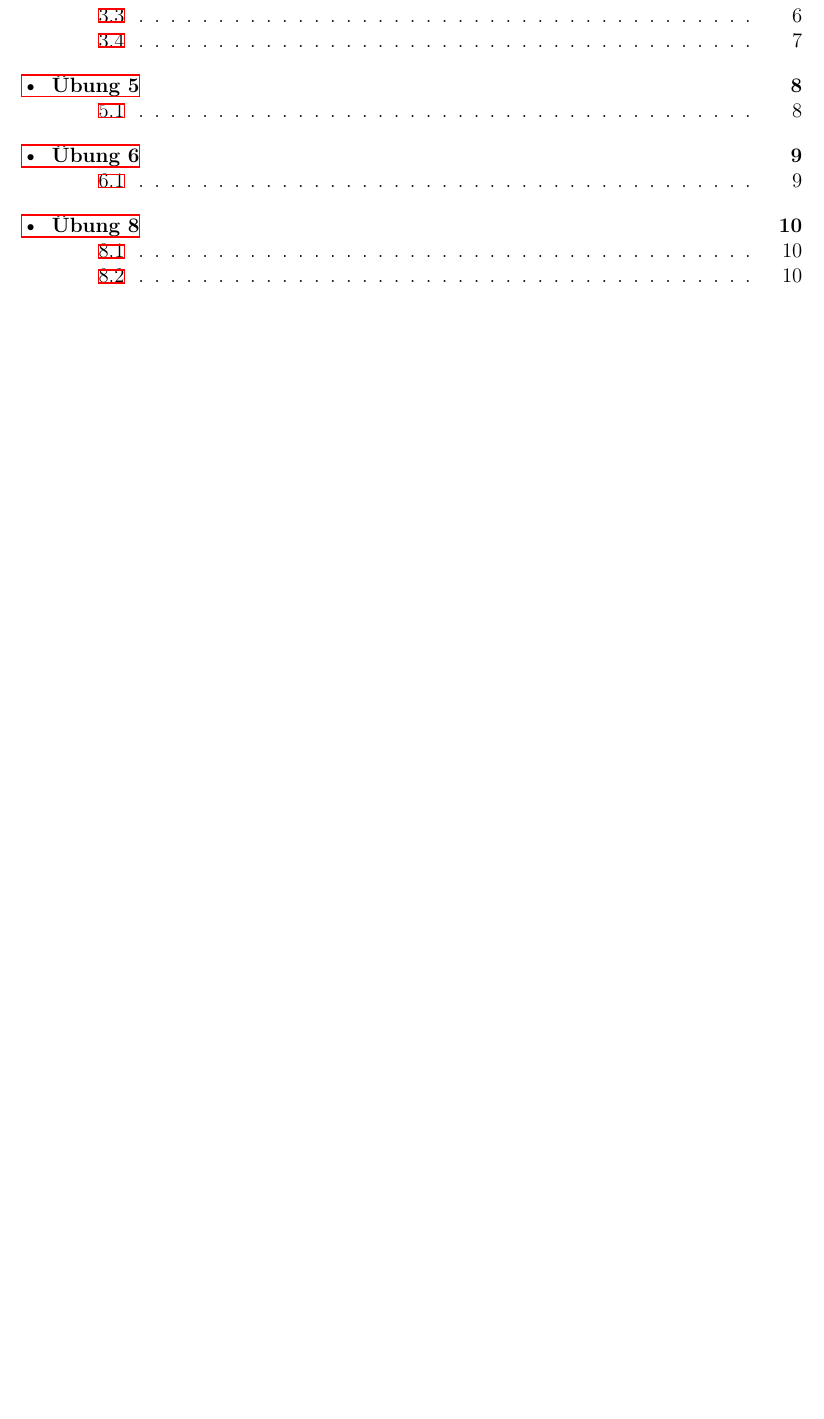
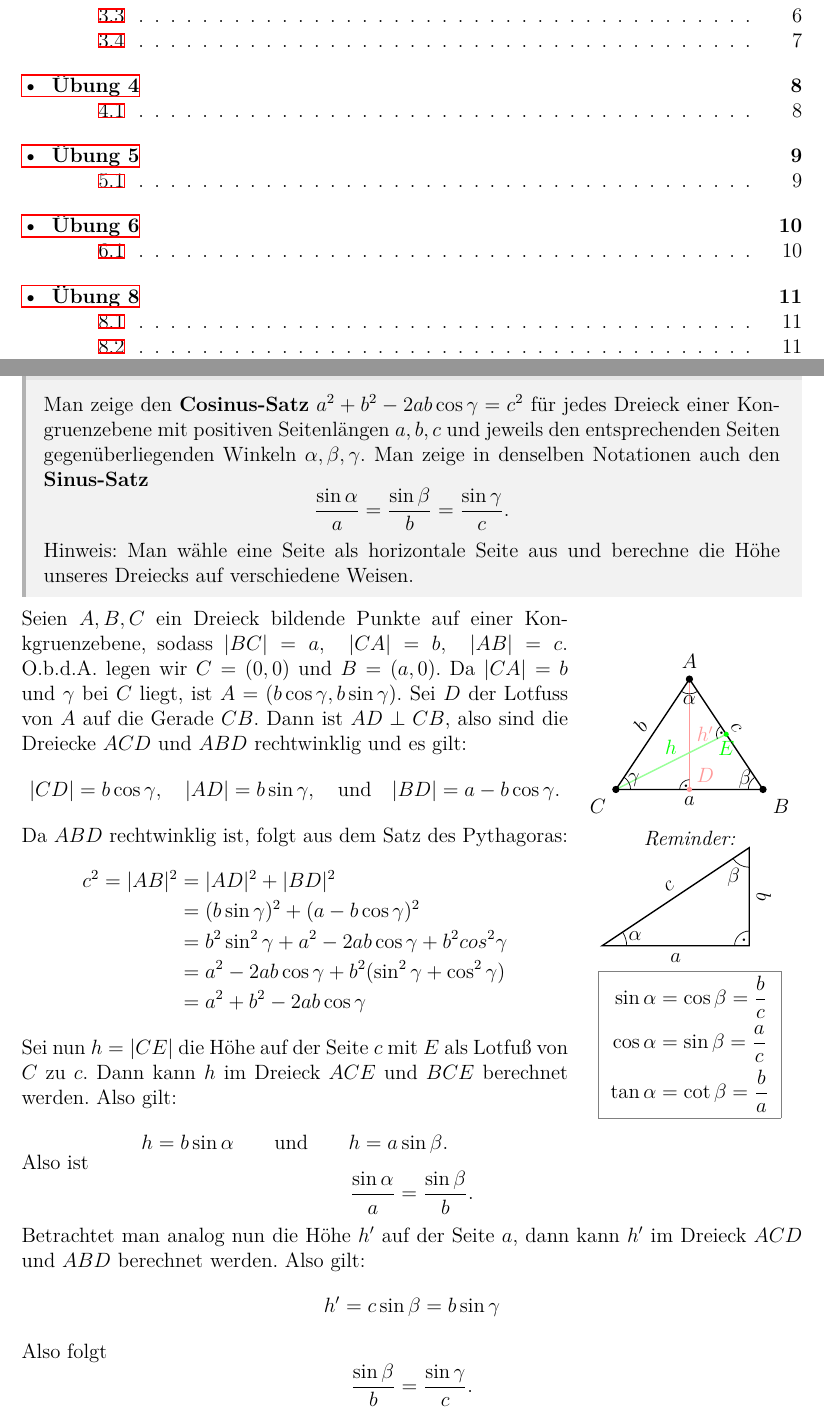
Before and after one commit to pittgi/elgeo_loesungen, a LaTeX document (main.tex, which reads ex04.tex, style.tex): part of page 2 of 14 before the commit and two parts of pages 2 and 8 of 15 after it, the two joined at a grey line, cut so that both start at the same text, the shorter picture padded with empty space. Compiled offline with XeLaTeX.

Commit message:
ex 4.1 added

```diff
--- /dev/null
+++ b/ex04.tex
@@ -0,0 +1,164 @@
+\begin{exercise}{4.1}{4}
+    Man zeige den \textbf{Cosinus-Satz} $a^2 + b^2 - 2ab \operatorname{cos} \gamma = c^2$
+    für jedes Dreieck einer Kongruenzebene mit positiven Seitenlängen $a, b, c$ und jeweils den entsprechenden Seiten gegenüberliegenden Winkeln $\alpha, \beta, \gamma$.
+    Man zeige in denselben Notationen auch den \textbf{Sinus-Satz}
+    \[
+        \frac{\operatorname{sin}\alpha}{a} = \frac{\operatorname{sin}\beta}{b} = \frac{\operatorname{sin}\gamma}{c}.
+    \]
+    Hinweis: Man wähle eine Seite als horizontale Seite aus und berechne die Höhe
+    unseres Dreiecks auf verschiedene Weisen.
+\end{exercise}
+
+\begin{minipage}{0.7\linewidth}
+Seien $A, B, C$ ein Dreieck bildende Punkte auf einer Konkgruenzebene, sodass
+$|BC| = a, \quad |CA| = b, \quad |AB| = c$.
+O.b.d.A. legen wir $ C = (0, 0)$ und $B = (a,0)$.
+Da $|CA| = b$ und $\gamma$ bei $C$ liegt, ist
+$ A = (b \operatorname{cos} \gamma, b \operatorname{sin} \gamma)$.
+Sei $D$ der Lotfuss von $A$ auf die Gerade $CB$.
+Dann ist $AD\perp CB$, also sind die Dreiecke $ACD$ und $ABD$ rechtwinklig und es gilt:
+\[
+|CD| = b \operatorname{cos} \gamma, \quad |AD| = b \operatorname{sin} \gamma, \quad \text{und} \quad |BD| = a - b \operatorname{cos} \gamma.\]
+Da $ABD$ rechtwinklig ist, folgt aus dem Satz des Pythagoras:
+\begin{align*}
+c^2 = |AB|^2 &= |AD|^2 + |BD|^2\\
+&= (b \operatorname{sin} \gamma)^2 + (a - b \operatorname{cos} \gamma)^2\\
+&= b^2 \operatorname{sin}^2 \gamma + a^2 - 2ab \operatorname{cos} \gamma + b^2 cos^2 \gamma \\
+&= a^2 -2ab \operatorname{cos} \gamma + b^2(\operatorname{sin}^2 \gamma + \operatorname{cos}^2 \gamma)\\
+&= a^2 + b^2 -2ab \operatorname{cos} \gamma
+\end{align*}
+Sei nun $h=|CE|$ die Höhe auf der Seite $c$ mit $E$ als Lotfu\ss \space von $C$ zu $c$. Dann kann $h$ im Dreieck $ACE$ und $BCE$ berechnet werden. Also gilt:
+\[h=b\operatorname{sin}\alpha \qquad \text{und} \qquad h=a\operatorname{sin}\beta.\]
+\end{minipage}
+\begin{minipage}{0.3\linewidth}
+    \begin{center}
+        \begin{tikzpicture}[
+        scale=1,
+        point/.style={circle, fill, inner sep=1.5pt}
+    ]
+
+    % Punkte
+    \coordinate (C) at (0,0);
+    \coordinate (B) at (3,0);
+    \coordinate (A) at (1.5,2.25);
+    \coordinate (D) at (1.5,0);
+    \coordinate (E) at (2.25,1.125);
+
+    % Dreieck
+    \draw[thick]
+        (B) -- node[below] {$a$}
+        (C) -- node[left, sloped, above] {$b$}
+        (A) -- node[right, sloped, above] {$c$}
+        cycle;
+
+    % Lotfuß
+    \draw[thick, red!40] (A) -- node[midway, right, text=red!40] {$h'$} (D);
+    \draw[thick, green!40] (C) -- node[midway, above, text=green] {$h$} (E);
+
+    % Punkte markieren
+    \node[point, label=below left:$C$] at (C) {};
+    \node[point, label=below right:$B$] at (B) {};
+    \node[point, label=above:$A$] at (A) {};
+    \fill[red!40] (D) circle (1.5pt) node[above right, text=red!40] {$D$};
+    \fill[green] (E) circle (1.5pt) node[below, text=green] {$E$};
+
+    % Winkel gamma bei C
+    \pic[
+        draw,
+        angle radius=3mm,
+        angle eccentricity=1.4,
+        pic text={$\gamma$}
+    ] {angle=B--C--A};
+
+    % Winkel beta bei B
+    \pic[
+        draw,
+        angle radius=3mm,
+        angle eccentricity=1.4,
+        pic text={$\beta$}
+    ] {angle=A--B--C};
+
+    % Winkel alpha bei A
+    \pic[
+        draw,
+        angle radius=3mm,
+        angle eccentricity=1.4,
+        pic text={$\alpha$}
+    ] {angle=C--A--B};
+
+    \pic[
+        draw,
+        angle radius=2mm,
+        angle eccentricity=0.5,
+        pic text={\fontsize{3}{3}\selectfont$\bullet$}
+    ] {angle=A--D--C};
+
+    \pic[
+        draw,
+        angle radius=2mm,
+        angle eccentricity=0.5,
+        pic text={\fontsize{3}{3}\selectfont$\bullet$}
+    ] {angle=A--E--C};
+
+    \end{tikzpicture}
+    %%%% NEXT %%%%
+    \textit{Reminder:}
+    \begin{tikzpicture}[
+    scale=1,
+    point/.style={circle, fill, inner sep=1.5pt}
+    ]
+
+    % Punkte
+    \coordinate (C) at (0,0);
+    \coordinate (B) at (3,0);
+    \coordinate (A) at (3,2);
+
+    % Dreieck
+    \draw[thick]
+        (B) -- node[below] {$a$}
+        (C) -- node[left, sloped, above] {$c$}
+        (A) -- node[right, sloped, above] {$b$}
+        cycle;
+
+    % Winkel gamma bei C
+    \pic[
+        draw,
+        angle radius=5mm,
+        angle eccentricity=1.4,
+        pic text={$\alpha$}
+    ] {angle=B--C--A};
+
+    % Winkel beta bei B
+    \pic[
+        draw,
+        angle radius=3mm,
+        angle eccentricity=0.5,
+        pic text={\fontsize{3}{3}\selectfont$\bullet$}
+    ] {angle=A--B--C};
+
+    % Winkel alpha bei A
+    \pic[
+        draw,
+        angle radius=4mm,
+        angle eccentricity=1.7,
+        pic text={$\beta$}
+    ] {angle=C--A--B};
+
+    \end{tikzpicture}
+    \fcolorbox{gray}{white}{
+        $\displaystyle
+        \begin{aligned}
+            \sin \alpha &= \cos \beta = \frac{b}{c}\\
+            \cos \alpha &= \sin \beta = \frac{a}{c}\\
+            \tan \alpha &= \cot \beta = \frac{b}{a}
+        \end{aligned}
+        $
+    }
+    \end{center}
+\end{minipage}
+Also ist
+\[ \frac{\operatorname{sin}\alpha}{a} = \frac{\operatorname{sin}\beta}{b}.\]
+Betrachtet man analog nun die Höhe $h'$ auf der Seite $a$, dann kann $h'$ im Dreieck $ACD$ und $ABD$ berechnet werden. Also gilt:
+\[h' = c \operatorname{sin}\beta = b \operatorname{sin}\gamma\]
+Also folgt
+\[ \frac{\operatorname{sin}\beta}{b} = \frac{\operatorname{sin}\gamma}{c}.\]
--- a/style.tex
+++ b/style.tex
@@ -18,7 +18,7 @@
 \usepackage{tikz-3dplot}
 \usepackage{wrapfig}
 \usepackage{pgffor}
-\usetikzlibrary{calc,through}
+\usetikzlibrary{calc,through, angles, quotes}
 
 % Style settings
 \pagecolor{white}      % sets background color to black
```
Also changed, not shown: main.tex (+0 -1 lines), main.pdf.
